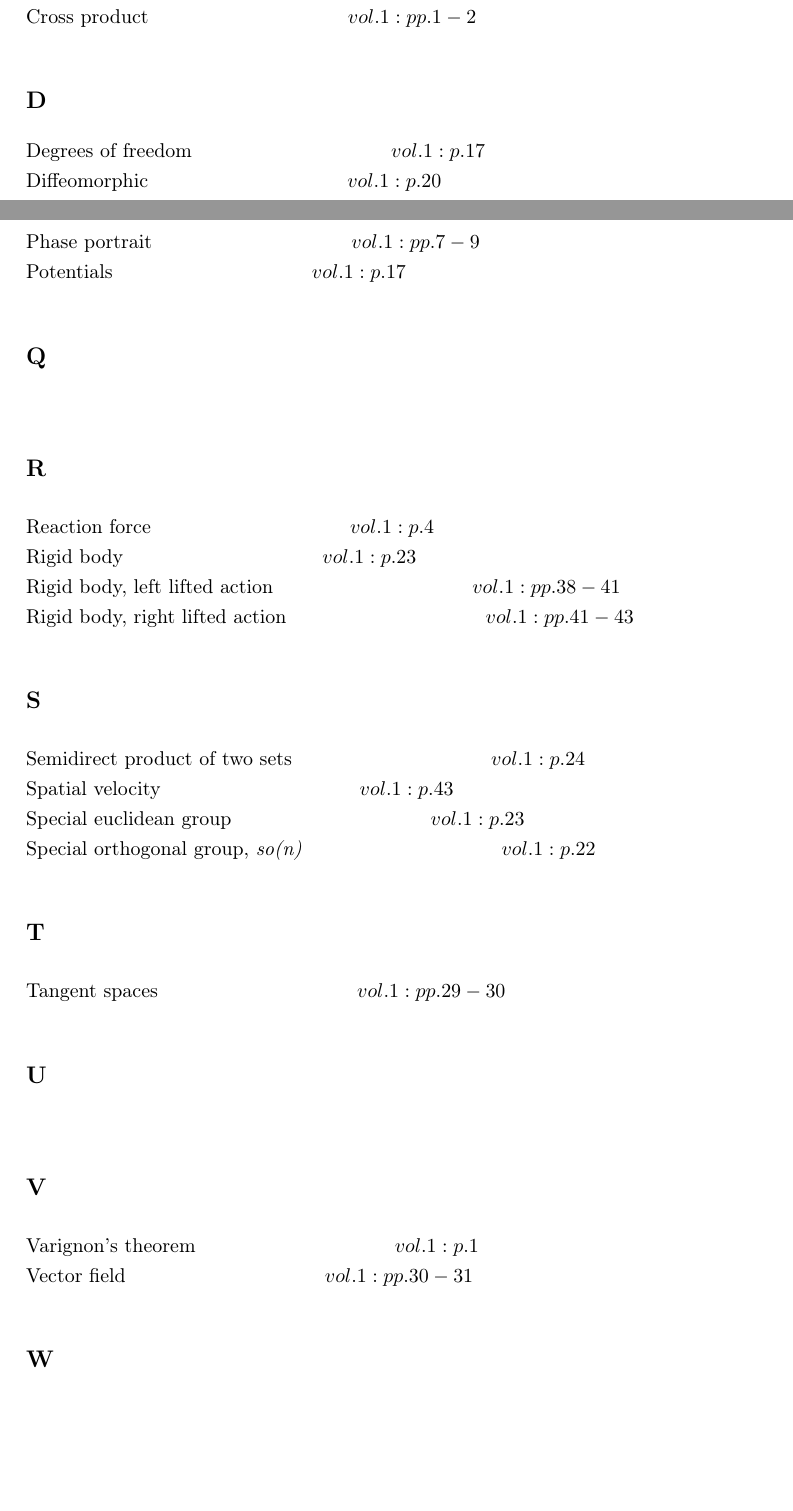
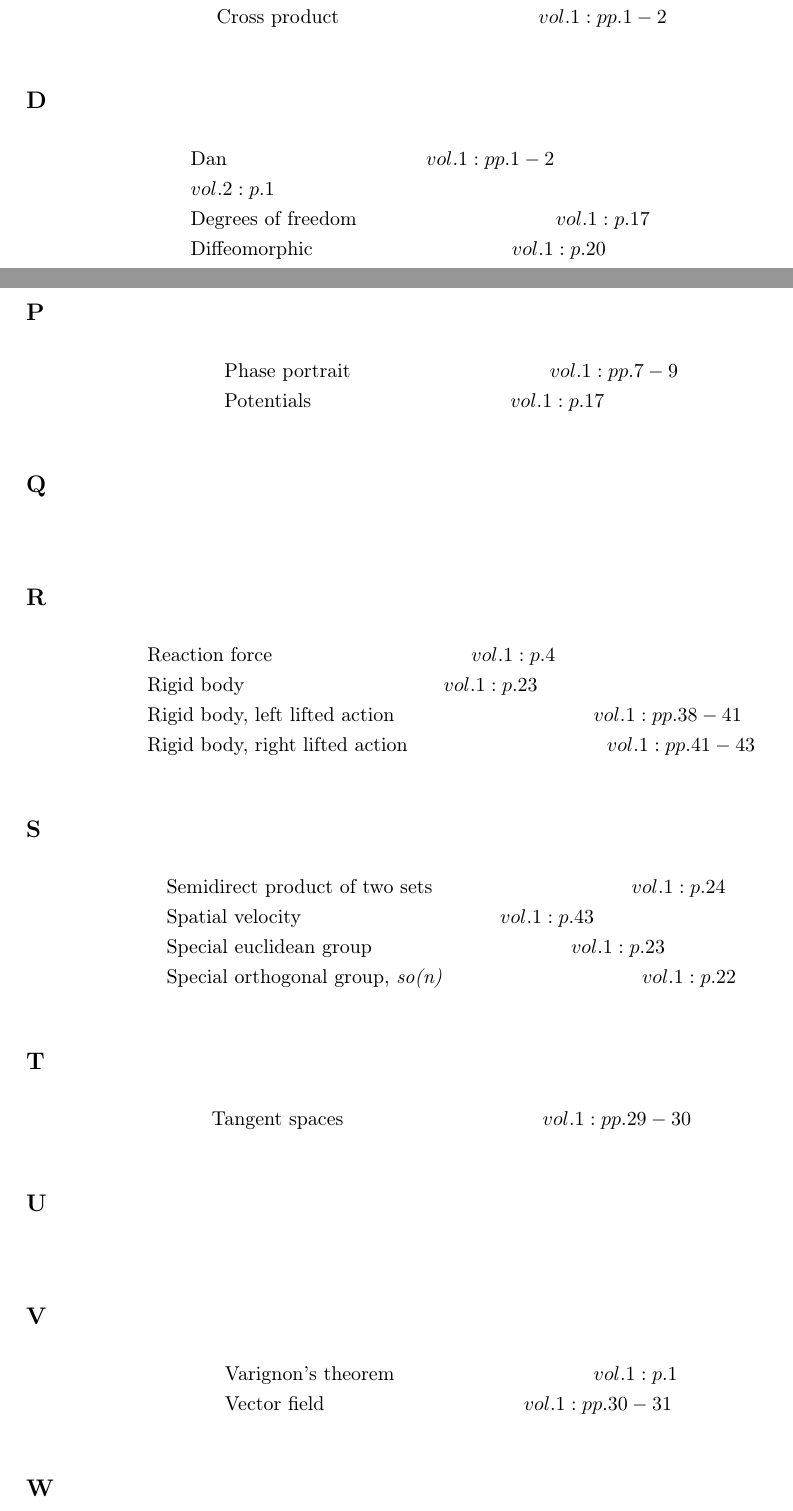
Before and after one commit to danhagen/Journal_Index, a LaTeX document (main.tex): two parts of pages 1 and 3 of 4, joined at a grey line, cut so that both start at the same text, the shorter picture padded with empty space. Compiled offline with pdfLaTeX.

Commit message:
Adding to Index!

```diff
--- a/main.tex
+++ b/main.tex
@@ -23,14 +23,16 @@
 \end{flalign*}
 \subsection*{C}
 \begin{flalign*}
-&\text{Centroid of area} \hspace*{10em}vol. 1: pp. 4-6&& \\
-&\text{Cross product} \hspace*{10em}vol. 1: pp. 1-2&& \\
+&\text{Centroid of area} \hspace*{10em}vol. 1: pp. 4-6\\
+&\text{Cross product} \hspace*{10em}vol. 1: pp. 1-2\\
 \end{flalign*}
 \subsection*{D}
 \begin{flalign*}
-&\text{Degrees of freedom} \hspace*{10em}vol. 1: p. 17&& \\
-&\text{Diffeomorphic} \hspace*{10em}vol. 1: p. 20&& \\
-&\text{Direct product of two sets} \hspace*{10em}vol. 1: p. 20&& \\
+&\text{Dan} \hspace*{10em}vol. 1: pp. 1-2\\
+& vol. 2: p. 1\\
+&\text{Degrees of freedom} \hspace*{10em}vol. 1: p. 17\\
+&\text{Diffeomorphic} \hspace*{10em}vol. 1: p. 20\\
+&\text{Direct product of two sets} \hspace*{10em}vol. 1: p. 20\\
 \end{flalign*}
 \subsection*{E}
 \begin{flalign*}
@@ -92,37 +94,37 @@
 \end{flalign*}
 \subsection*{P}
 \begin{flalign*}
-&\text{Phase portrait} \hspace*{10em}vol. 1: pp. 7-9&& \\
-&\text{Potentials} \hspace*{10em}vol. 1: p. 17&& \\
+&\text{Phase portrait} \hspace*{10em}vol. 1: pp. 7-9\\
+&\text{Potentials} \hspace*{10em}vol. 1: p. 17\\
 \end{flalign*}
 \subsection*{Q}
 \begin{flalign*}
 \end{flalign*}
 \subsection*{R}
 \begin{flalign*}
-&\text{Reaction force} \hspace*{10em}vol. 1: p. 4&& \\
-&\text{Rigid body} \hspace*{10em}vol. 1: p. 23&& \\
-&\text{Rigid body, left lifted action} \hspace*{10em}vol. 1: pp. 38-41&& \\
-&\text{Rigid body, right lifted action} \hspace*{10em}vol. 1: pp. 41-43&& \\
+&\text{Reaction force} \hspace*{10em}vol. 1: p. 4\\
+&\text{Rigid body} \hspace*{10em}vol. 1: p. 23\\
+&\text{Rigid body, left lifted action} \hspace*{10em}vol. 1: pp. 38-41\\
+&\text{Rigid body, right lifted action} \hspace*{10em}vol. 1: pp. 41-43\\
 \end{flalign*}
 \subsection*{S}
 \begin{flalign*}
-&\text{Semidirect product of two sets} \hspace*{10em}vol. 1: p. 24&& \\
-&\text{Spatial velocity} \hspace*{10em}vol. 1: p. 43&& \\
-&\text{Special euclidean group} \hspace*{10em}vol. 1: p. 23&& \\
-&\text{Special orthogonal group, \emph{so(n)}} \hspace*{10em}vol. 1: p. 22&& \\
+&\text{Semidirect product of two sets} \hspace*{10em}vol. 1: p. 24\\
+&\text{Spatial velocity} \hspace*{10em}vol. 1: p. 43\\
+&\text{Special euclidean group} \hspace*{10em}vol. 1: p. 23\\
+&\text{Special orthogonal group, \emph{so(n)}} \hspace*{10em}vol. 1: p. 22\\
 \end{flalign*}
 \subsection*{T}
 \begin{flalign*}
-&\text{Tangent spaces} \hspace*{10em}vol. 1: pp. 29-30&& \\
+&\text{Tangent spaces} \hspace*{10em}vol. 1: pp. 29-30\\
 \end{flalign*}
 \subsection*{U}
 \begin{flalign*}
 \end{flalign*}
 \subsection*{V}
 \begin{flalign*}
-&\text{Varignon's theorem} \hspace*{10em}vol. 1: p. 1&& \\
-&\text{Vector field} \hspace*{10em}vol. 1: pp. 30-31&& \\
+&\text{Varignon's theorem} \hspace*{10em}vol. 1: p. 1\\
+&\text{Vector field} \hspace*{10em}vol. 1: pp. 30-31\\
 \end{flalign*}
 \subsection*{W}
 \begin{flalign*}
```
Also changed, not shown: main.pdf, main.tex (62 more changed lines), 2 other files.
